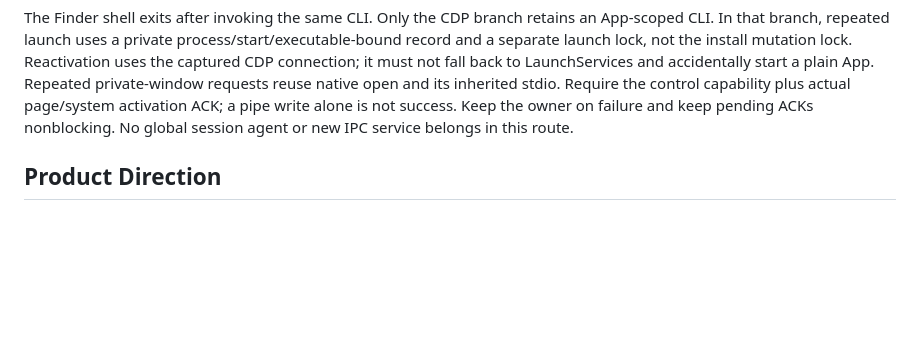
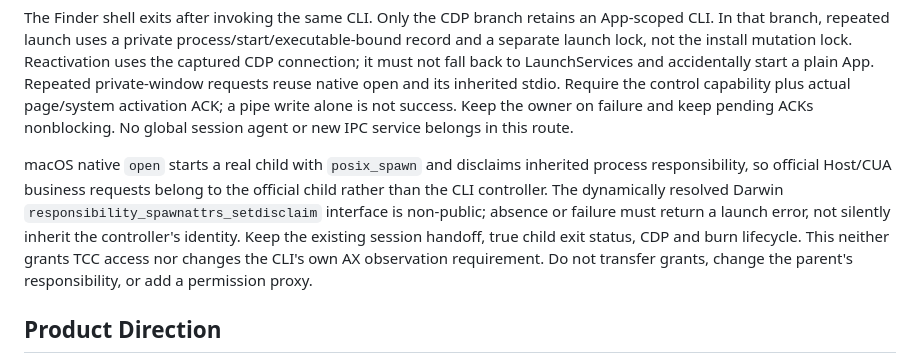
Before and after one commit to daftAI2026/incodex, a Markdown page: AGENTS.md, the part around the change. Drawn GitHub-style; blank space fills up the shorter version.

Commit message:
docs: define macOS private-host permission ownership

```diff
--- a/AGENTS.md
+++ b/AGENTS.md
@@ -68,6 +68,15 @@ Repeated private-window requests reuse native open and its inherited stdio.
 Require the control capability plus actual page/system activation ACK; a pipe
 write alone is not success. Keep the owner on failure and keep pending ACKs
 nonblocking. No global session agent or new IPC service belongs in this route.
+
+macOS native `open` starts a real child with `posix_spawn` and disclaims inherited
+process responsibility, so official Host/CUA business requests belong to the
+official child rather than the CLI controller. The dynamically resolved Darwin
+`responsibility_spawnattrs_setdisclaim` interface is non-public; absence or failure
+must return a launch error, not silently inherit the controller's identity. Keep
+the existing session handoff, true child exit status, CDP and burn lifecycle.
+This neither grants TCC access nor changes the CLI's own AX observation requirement.
+Do not transfer grants, change the parent's responsibility, or add a permission proxy.
 
 ## Product Direction
 
```
